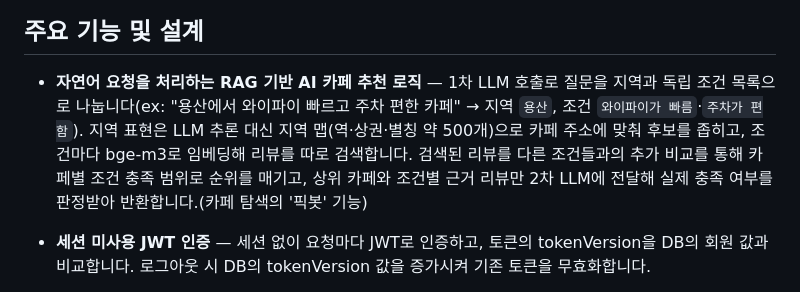
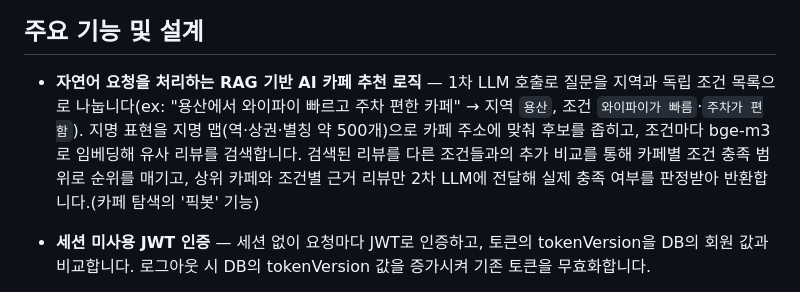
Before and after one commit to HsH1121/MyPickCafe, a Markdown page: README.md, the part around the change. Drawn GitHub-style.

```diff
--- a/README.md
+++ b/README.md
@@ -35,7 +35,7 @@ flowchart LR
 
 ## 주요 기능 및 설계
 
-- **자연어 요청을 처리하는 RAG 기반 AI 카페 추천 로직** — 1차 LLM 호출로 질문을 지역과 독립 조건 목록으로 나눕니다(ex: "용산에서 와이파이 빠르고 주차 편한 카페" → 지역 `용산`, 조건 `와이파이가 빠름`·`주차가 편함`). 지역 표현은 LLM 추론 대신 지역 맵(역·상권·별칭 약 500개)으로 카페 주소에 맞춰 후보를 좁히고, 조건마다 bge-m3로 임베딩해 리뷰를 따로 검색합니다. 검색된 리뷰를 다른 조건들과의 추가 비교를 통해 카페별 조건 충족 범위로 순위를 매기고, 상위 카페와 조건별 근거 리뷰만 2차 LLM에 전달해 실제 충족 여부를 판정받아 반환합니다.(카페 탐색의 '픽봇' 기능)
+- **자연어 요청을 처리하는 RAG 기반 AI 카페 추천 로직** — 1차 LLM 호출로 질문을 지역과 독립 조건 목록으로 나눕니다(ex: "용산에서 와이파이 빠르고 주차 편한 카페" → 지역 `용산`, 조건 `와이파이가 빠름`·`주차가 편함`). 지명 표현을 지명 맵(역·상권·별칭 약 500개)으로 카페 주소에 맞춰 후보를 좁히고, 조건마다 bge-m3로 임베딩해 유사 리뷰를 검색합니다. 검색된 리뷰를 다른 조건들과의 추가 비교를 통해 카페별 조건 충족 범위로 순위를 매기고, 상위 카페와 조건별 근거 리뷰만 2차 LLM에 전달해 실제 충족 여부를 판정받아 반환합니다.(카페 탐색의 '픽봇' 기능)
 
 - **세션 미사용 JWT 인증** — 세션 없이 요청마다 JWT로 인증하고, 토큰의 tokenVersion을 DB의 회원 값과 비교합니다. 로그아웃 시 DB의 tokenVersion 값을 증가시켜 기존 토큰을 무효화합니다.
 
```
